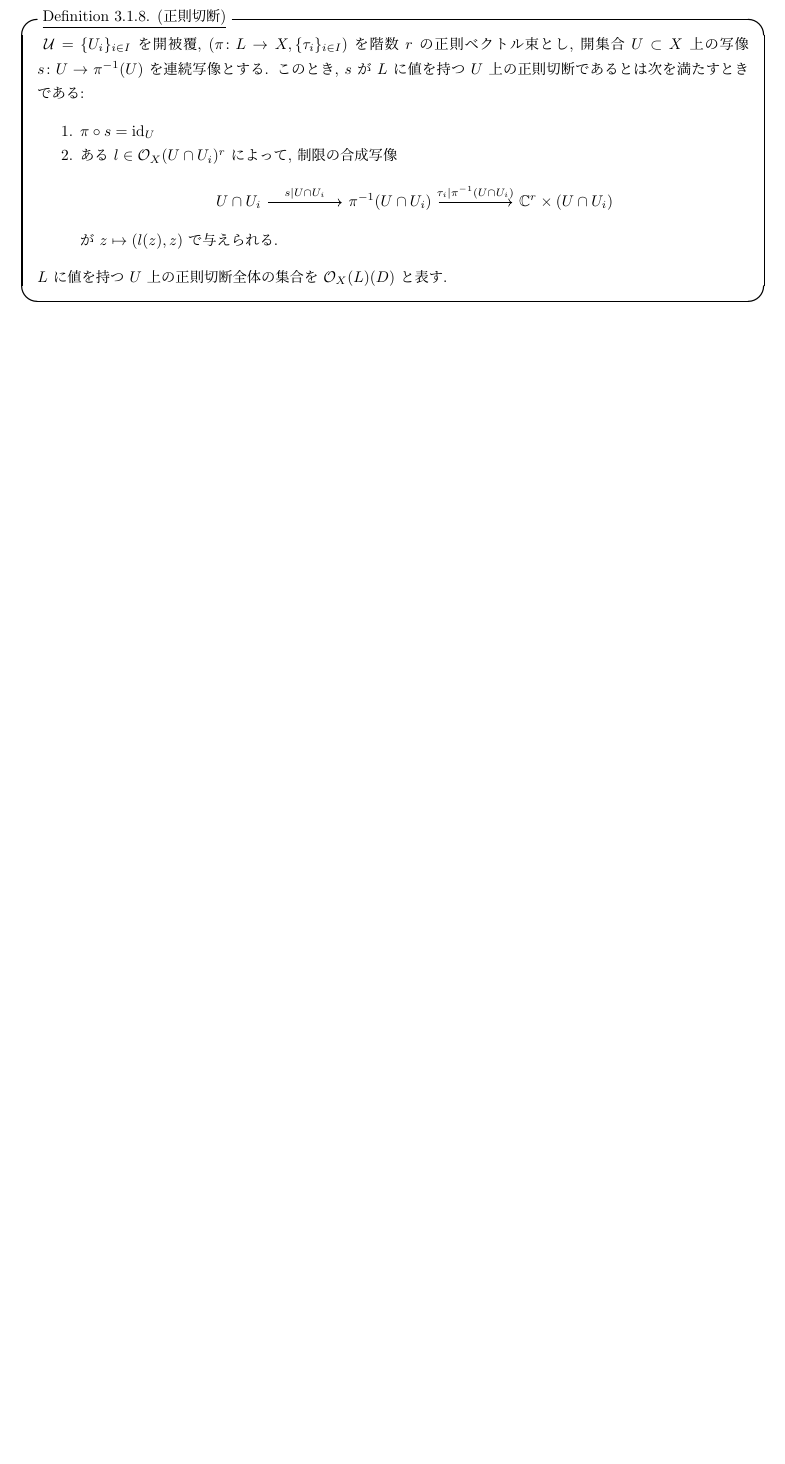
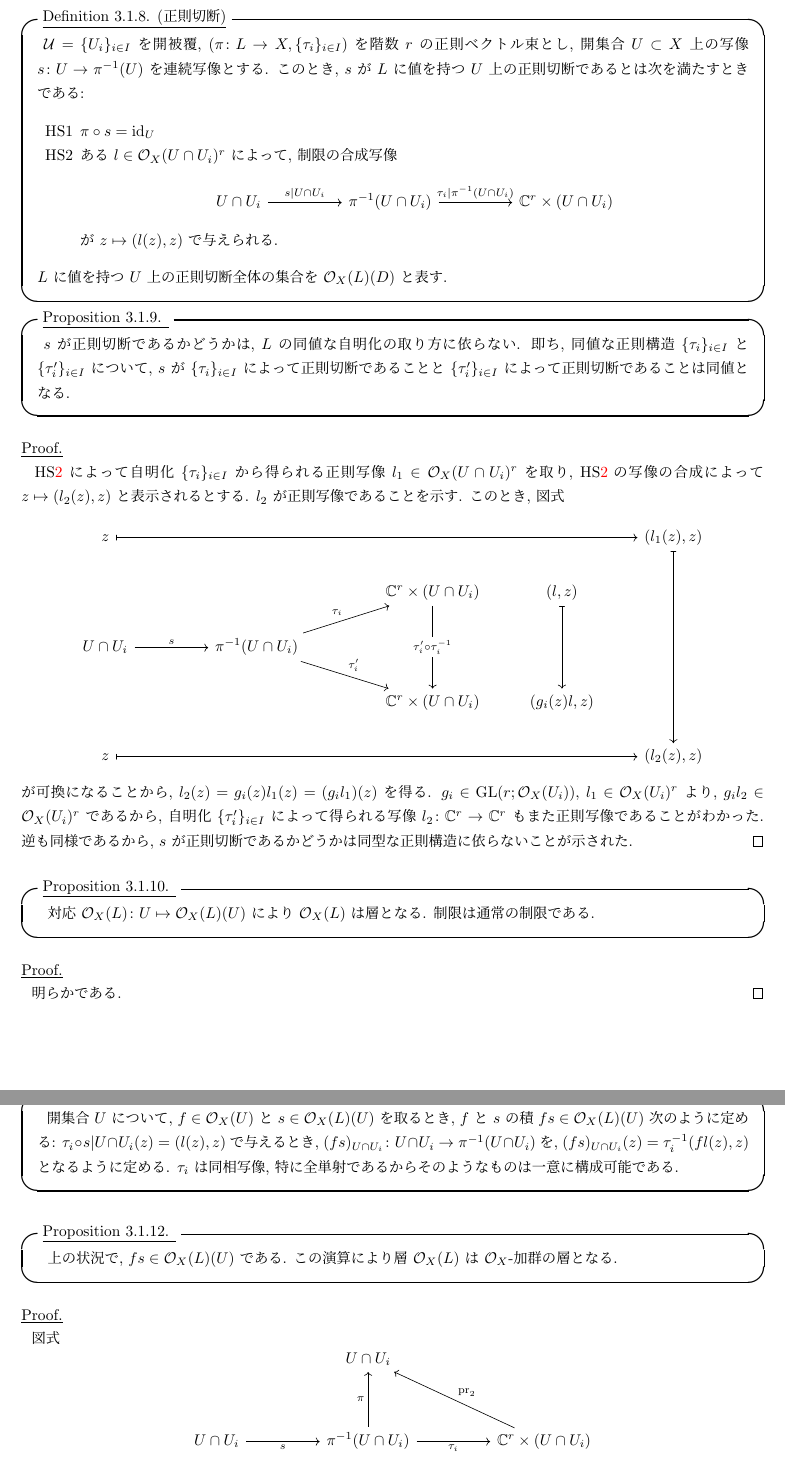
Before and after one commit to RyunosukeNakano/Note_Sheaf_Cohomology, a LaTeX document (Sheaf Comology.tex): part of page 25 of 25 before the commit and two parts of pages 25 and 26 of 26 after it, the two joined at a grey line, cut so that both start at the same text, the shorter picture padded with empty space. Compiled offline with pLaTeX and dvipdfmx.

Commit message:
・正則ベクトル束から定まる正則切断の層が\mathcal{O}_X-加群の層になることを示した.

```diff
--- a/Sheaf Comology.tex
+++ b/Sheaf Comology.tex
@@ -1120,17 +1120,64 @@ Leray被覆は任意の細分 \(\mathcal{V} > \mathcal{U}\) について \(H^1(\
     当然, 正則ベクトル束 \(\pi\colon L \to X\) の上の正則構造 \(\{\tau_i\}_{i\in I}\), \(\{\tau^\prime_j\}_{j\in J}\) を2つ与えたときこれらは同値となる.
 \end{rem}
 
-\begin{defi}{正則切断}
+\begin{defi}{正則切断}\label{def:holomorphic section}
     \(\mathcal{U} = \{U_i\} _{i\in I}\) を開被覆, \((\pi\colon L\to X, \{\tau_i\}_{i\in I})\) を階数 \(r\) の正則ベクトル束とし, 開集合 \(U\subset X\) 上の写像 \(s\colon U \to \pi^{-1}(U)\) を連続写像とする. このとき, \(s\) が \(L\) に値を持つ \(U\) 上の正則切断であるとは次を満たすときである:
     \begin{enumerate}
-        \item \(\pi \circ s = \id_U\)
+        \renewcommand{\labelenumi}{HS\arabic{enumi}}
+        \item \(\pi \circ s = \id_U\) \label{def:holomorphic section 1}
         \item ある \(l \in \mathcal{O}_X(U\cap U_i)^r\) によって, 制限の合成写像
             \[\begin{tikzcd}
                 {U\cap U_i} && {\pi^{-1}(U\cap U_i)} && {\mathbb{C}^r\times (U\cap U_i)}
                 \arrow["{s|{U\cap U_i}}", from=1-1, to=1-3]
                 \arrow["{{\tau_i }|{\pi^{-1}(U\cap U_i)}}", from=1-3, to=1-5]
             \end{tikzcd}\]
-            が \(z\mapsto (l(z),z)\) で与えられる.
+            が \(z\mapsto (l(z),z)\) で与えられる. \label{def:holomorphic section 2}
     \end{enumerate}
     \(L\) に値を持つ \(U\) 上の正則切断全体の集合を \(\mathcal{O}_X(L)(D)\) と表す.
 \end{defi}
+
+\begin{prop*}\label{prop:well-definedness of holomorphical section}
+    \(s\) が正則切断であるかどうかは, \(L\) の同値な自明化の取り方に依らない. 即ち, 同値な正則構造 \(\{\tau_i\}_{i\in I}\) と \(\{\tau_i^\prime\}_{i\in I}\) について, \(s\) が \(\{\tau_i\}_{i\in I}\) によって正則切断であることと \(\{\tau_i^\prime\}_{i\in I}\) によって正則切断であることは同値となる.
+\end{prop*}
+\begin{proof}
+    HS\ref{def:holomorphic section 2} によって自明化 \(\{\tau_i\}_{i\in I}\) から得られる正則写像 \(l_1 \in \mathcal{O}_X(U\cap U_i)^r\) を取り, HS\ref{def:holomorphic section 2}の写像の合成によって \(z \mapsto (l_2(z),z)\) と表示されるとする. \(l_2\) が正則写像であることを示す. このとき, 図式
+    \[\begin{tikzcd}
+        z &&&&&& {(l_1(z),z)} \\
+        &&&& {\mathbb{C}^r\times (U\cap U_i)} & {(l,z)} \\
+        {U\cap U_i} && {\pi^{-1}(U\cap U_i)} \\
+        &&&& {\mathbb{C}^r\times (U\cap U_i)} & {(g_i(z)l,z)} \\
+        z &&&&&& {(l_2(z),z)}
+        \arrow["{\tau_i^\prime\circ\tau_i^{-1}}"{description}, from=2-5, to=4-5]
+        \arrow["s", from=3-1, to=3-3]
+        \arrow["{\tau_i ^\prime}", from=3-3, to=4-5]
+        \arrow["{\tau_i}", from=3-3, to=2-5]
+        \arrow[maps to, from=5-1, to=5-7]
+        \arrow[maps to, from=1-7, to=5-7]
+        \arrow[maps to, from=1-1, to=1-7]
+        \arrow[maps to, from=2-6, to=4-6]
+    \end{tikzcd}\]
+    が可換になることから, \(l_2(z) = g_i(z)l_1(z) = (g_i l_1)(z)\) を得る. \(g_i \in \textrm{GL}(r;\mathcal{O}_X(U_i))\), \(l_1\in \mathcal{O}_X(U_i)^r\) より, \(g_i l_2 \in \mathcal{O}_X(U_i)^r\) であるから, 自明化 \(\{\tau^\prime_i\}_{i\in I}\) によって得られる写像 \(l_2 \colon \mathbb{C}^r \to \mathbb{C}^r\) もまた正則写像であることがわかった. 逆も同様であるから, \(s\) が正則切断であるかどうかは同型な正則構造に依らないことが示された.
+\end{proof}
+\begin{prop*}
+    対応 \(\mathcal{O}_X(L)\colon U\mapsto \mathcal{O}_X(L)(U)\) により \(\mathcal{O}_X(L)\) は層となる. 制限は通常の制限である.
+\end{prop*}
+\begin{proof}
+    明らかである.
+\end{proof}
+\begin{defi*}
+    開集合 \(U\) について, \(f\in \mathcal{O}_X(U)\) と \(s\in \mathcal{O}_X(L)(U)\) を取るとき, \(f\) と \(s\) の積 \(fs \in \mathcal{O}_X(L)(U)\) 次のように定める: \(\tau_i \circ s|U\cap U_i(z) = (l(z),z)\) で与えるとき, \((fs)_{U\cap U_i} \colon U\cap U_i \to \pi^{-1}(U\cap U_i)\) を, \((fs)_{U\cap U_i}(z) = \tau_i ^{-1}(fl(z), z)\) となるように定める. \(\tau_i\) は同相写像, 特に全単射であるからそのようなものは一意に構成可能である.
+\end{defi*}
+\begin{prop*}
+    上の状況で, \(fs \in \mathcal{O}_X(L)(U)\) である. この演算により層 \(\mathcal{O}_X(L)\) は \(\mathcal{O}_X\)-加群の層となる.
+\end{prop*}
+\begin{proof}
+    図式
+    \[\begin{tikzcd}
+        && {U\cap U_i} \\
+        \\
+        {U\cap U_i} && {\pi^{-1}(U\cap U_i)} && {\mathbb{C}^r\times(U\cap U_i)}
+        \arrow["s"', from=3-1, to=3-3]
+        \arrow["\pi", from=3-3, to=1-3]
+        \arrow["{\tau_i}"', from=3-3, to=3-5]
+        \arrow["{\textrm{pr}_2}"', from=3-5, to=1-3]
+    \end{tikzcd}\]
```
Also changed, not shown: Sheaf Comology.pdf, Sheaf Comology.tex (33 more changed lines).
